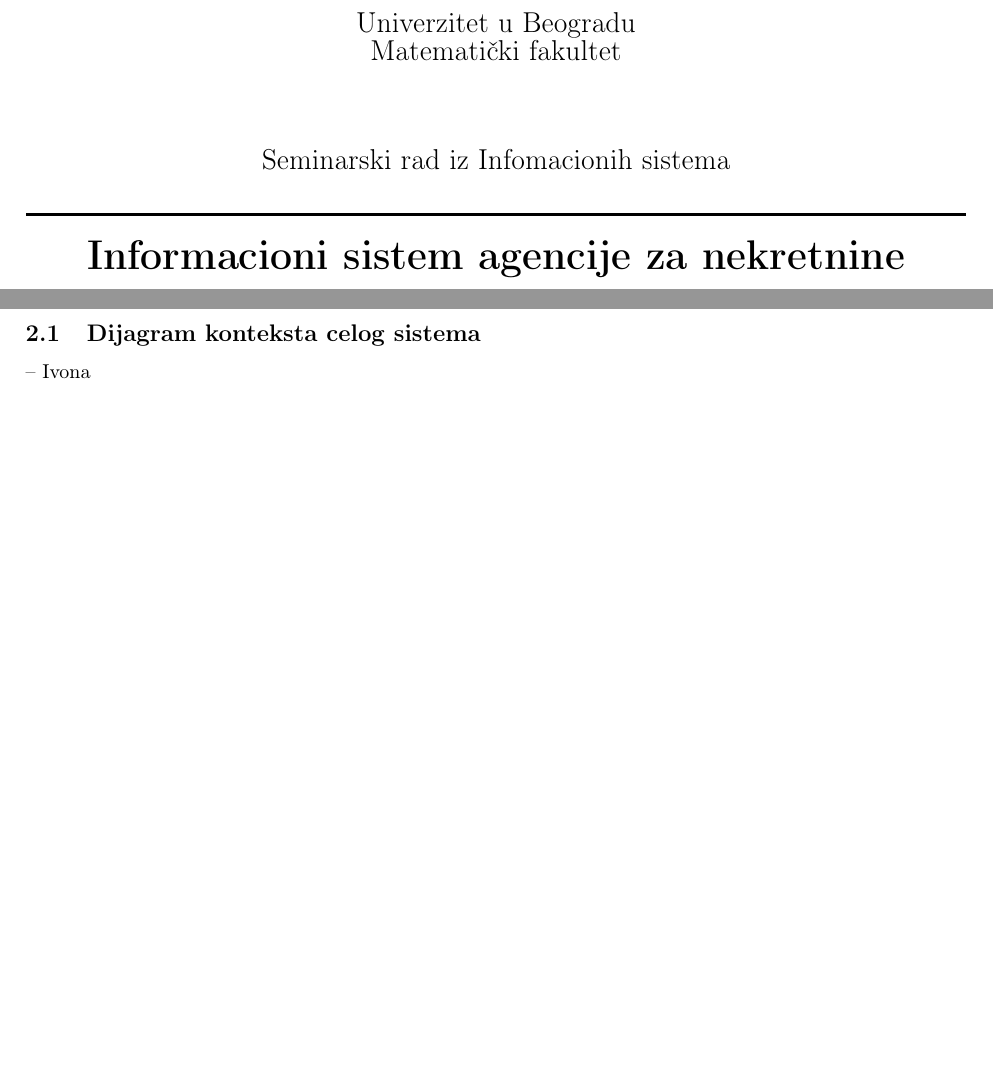
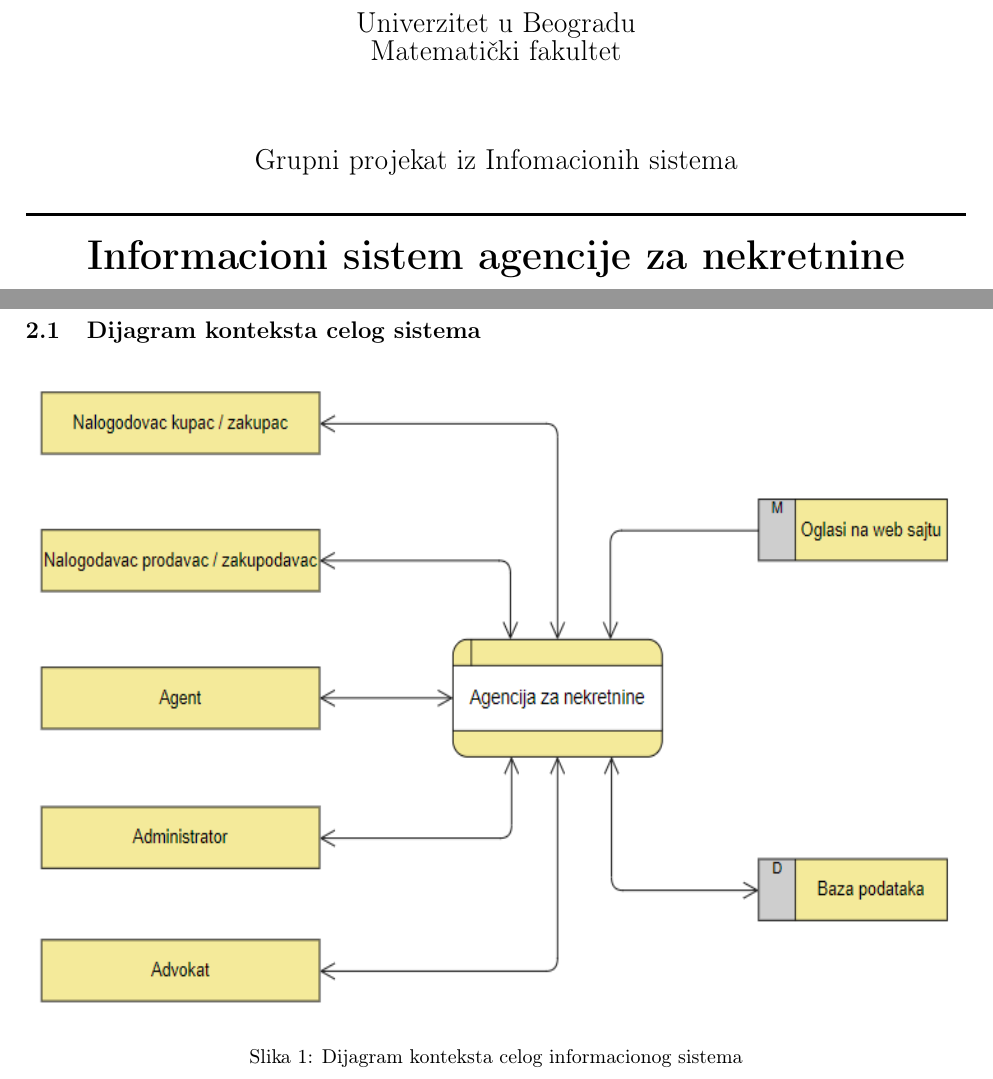
Before and after one commit to ivonamilutinovic/InformacioniSistemAgencijeZaNekretnine, a LaTeX document (InfomacioniSistemAgencijeZaNekretnine.tex): two parts of pages 1 and 5 of 17, joined at a grey line, cut so that both start at the same text, the shorter picture padded with empty space. Compiled offline with pdfLaTeX.

Commit message:
Added context diagram

```diff
--- a/InfomacioniSistemAgencijeZaNekretnine.tex
+++ b/InfomacioniSistemAgencijeZaNekretnine.tex
@@ -21,7 +21,7 @@
 \newcommand{\HRule}{\rule{\linewidth}{0.5mm}}
 \center
 \textup{\Large Univerzitet u Beogradu\\Matemati\v{c}ki fakultet}\\[1.5cm]
-\textup{\Large Seminarski rad iz Infomacionih sistema}\\[0.4cm]
+\textup{\Large Grupni projekat iz Infomacionih sistema}\\[0.4cm]
 
 \HRule \\[0.4cm]
 { \huge \bfseries Informacioni sistem agencije za nekretnine}\\[0.4cm]
@@ -63,7 +63,12 @@
 
 \newpage
 \subsection{\bfseries Dijagram konteksta celog sistema}
--- Ivona
+\begin{figure}[h]
+		\centering
+		\includegraphics[width=0.98\textwidth,height=0.5\textheight]{Pictures/DijagramKontekstaCelogSistema}\\
+		\caption{Dijagram konteksta celog informacionog sistema}
+		\label{fig:dijagramKontekstaCelogIS}
+	\end{figure}
 
 \newpage
 \subsection{\bfseries Dijagram toka podataka}
```
Also changed, not shown: InformacioniSistemAgencijeZaNekretnine.pdf, Pictures/DijagramKontekstaCelogSistema.png (added), InfomacioniSistemAgencijeZaNekretnine.tex (3 more changed lines), 1 other file.
